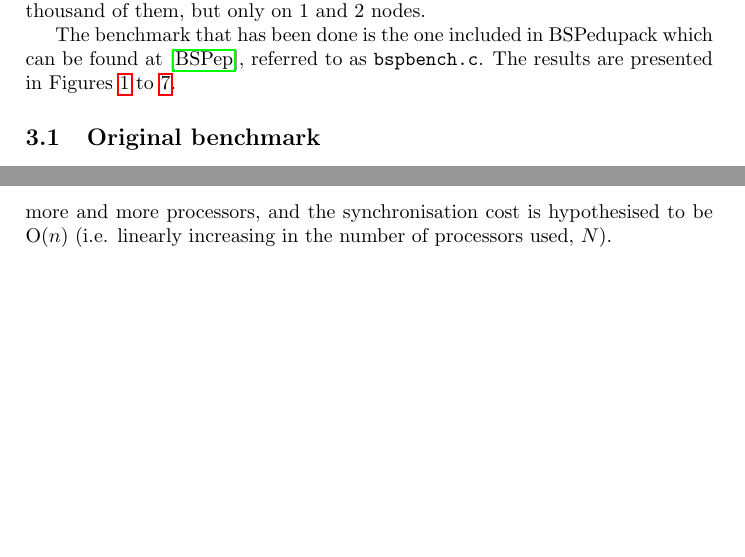
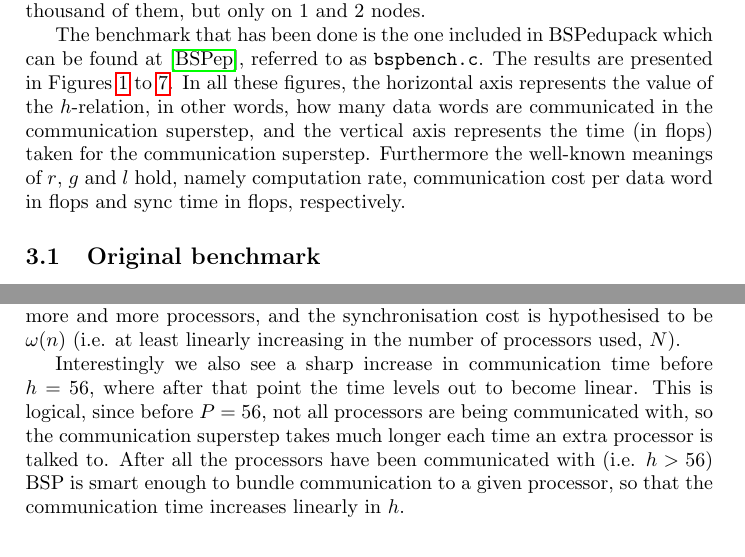
Before and after one commit to toothbrush/eratosthenes, a LaTeX paper (report/report.tex): two parts of pages 2 and 4 of 6 before the commit and two parts of pages 2 and 4 of 7 after it, joined at a grey line, cut so that both start at the same text, the shorter picture padded with empty space. Compiled offline with pdfLaTeX.

Commit message:
moooore bla

```diff
--- a/report/report.tex
+++ b/report/report.tex
@@ -54,7 +54,15 @@ as there are in the order of three thousand of them, but only on 1 and 2 nodes.
 
 The benchmark that has been done is the one included in BSPedupack which can be
 found at \cite{edupack}, referred to as \texttt{bspbench.c}. The results are
-presented in Figures \ref{fig:bench-huy-put-p2} to \ref{fig:bench-laptop-get-p56}.
+presented in Figures \ref{fig:bench-huy-put-p2} to
+\ref{fig:bench-laptop-get-p56}. In all these figures, the horizontal axis
+represents the value of the $h$-relation, in other words, how many data words
+are communicated in the communication superstep, and the vertical axis
+represents the time (in flops) taken for the communication superstep.
+Furthermore the well-known meanings of $r$, $g$ and $l$ hold, namely computation
+rate, communication cost per data word in flops and sync time in flops,
+respectively.
+
 \subsection{Original benchmark}
 \begin{figure}[h]
     \begin{center}
@@ -161,7 +169,7 @@ computation rate $r$ is still independent of the configuration, but the
 communication cost and specifically synchronisation time skyrocket. The reasons
 for this are obvious: namely, communication becomes more costly when the
 underlying BSP layer has to manage more and more processors, and the
-synchronisation cost is hypothesised to be O($n$) (i.e. linearly increasing in
+synchronisation cost is hypothesised to be $\omega(n)$ (i.e. at least linearly increasing in
 the number of processors used, $N$).
 
 \begin{figure}[h]
@@ -173,3 +181,10 @@ the number of processors used, $N$).
     \label{fig:bench-laptop-get-p56}
 \end{figure}
 
+Interestingly we also see a sharp increase in communication time before $h=56$,
+where after that point the time levels out to become linear. This is logical,
+since before $P=56$, not all processors are being communicated with, so the
+communication superstep takes much longer each time an extra processor is talked
+to. After all the processors have been communicated with (i.e. $h>56$) BSP is
+smart enough to bundle communication to a given processor, so that the
+communication time increases linearly in $h$.
```
Also changed, not shown: report/report.tex (5 more changed lines).
